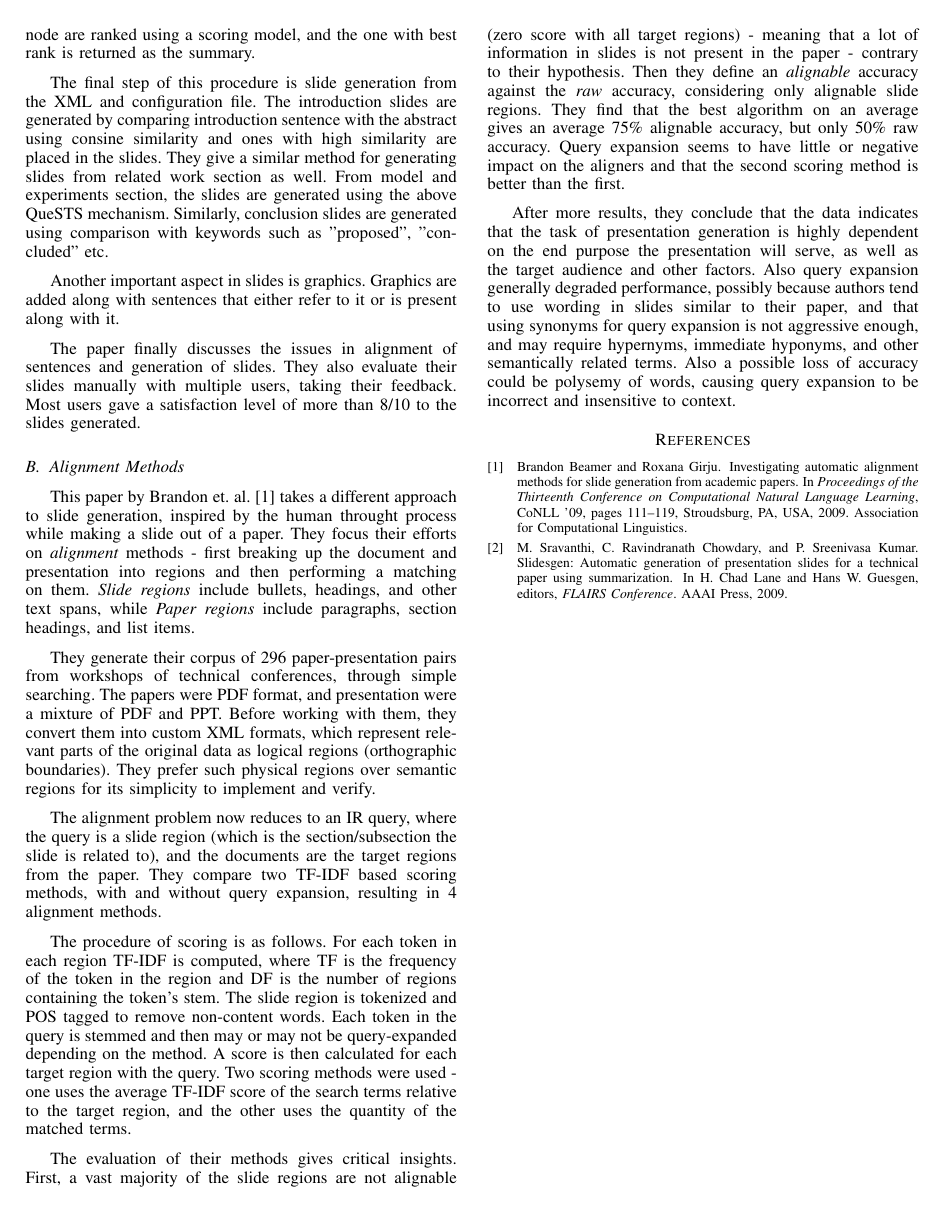
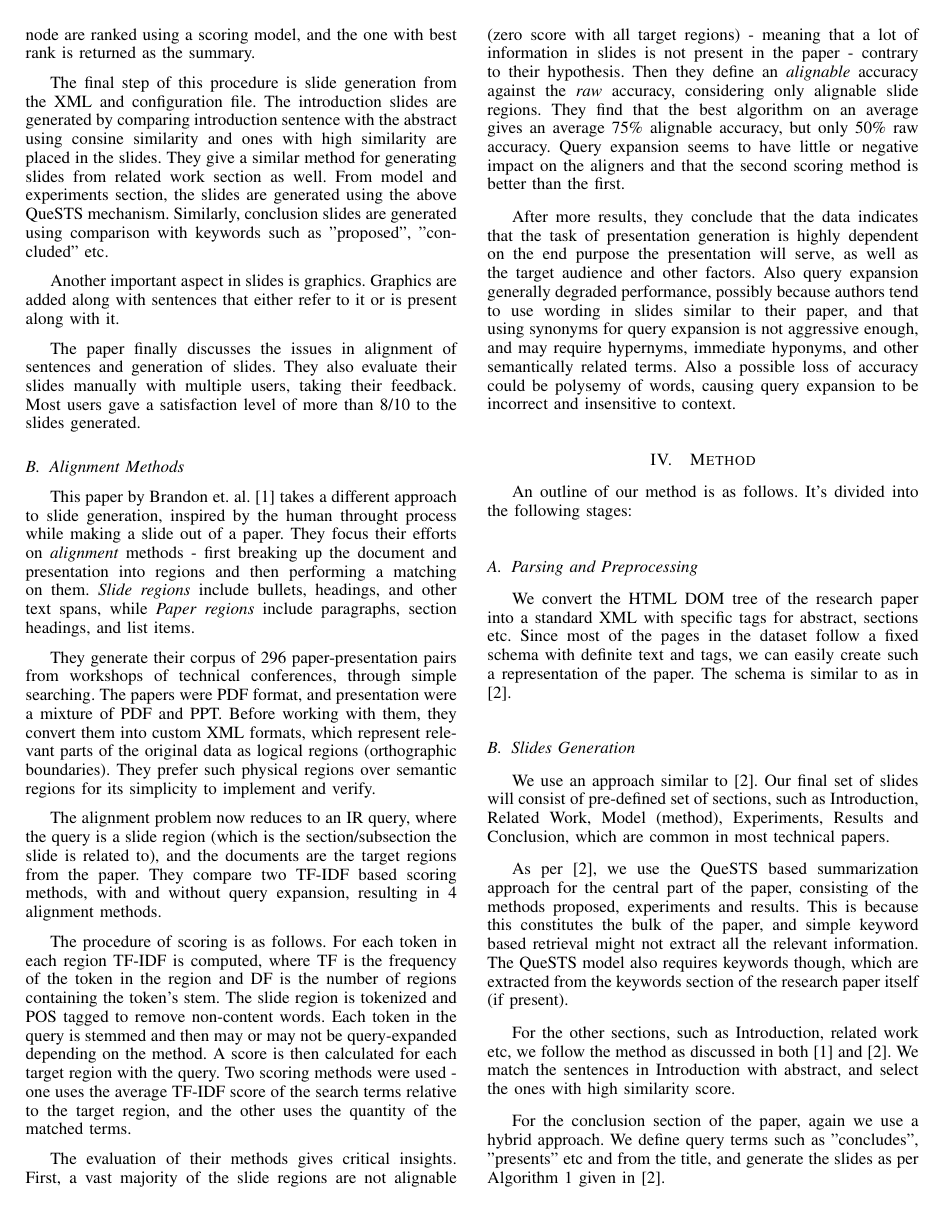
Before and after one commit to arunjvs/HTMLToSlides, a LaTeX paper (mid-report/latex/report.tex): page 2 of 2 before the commit and page 2 of 3 after it. Compiled offline with pdfLaTeX.

Commit message:
final phase 1 submit

```diff
--- a/mid-report/latex/report.tex
+++ b/mid-report/latex/report.tex
@@ -185,3 +185,30 @@ slides similar to their paper, and that using synonyms for query expansion is no
 require hypernyms, immediate hyponyms, and other semantically related terms. Also a possible loss of accuracy
 could be polysemy of words, causing query expansion to be incorrect and insensitive to context.
 
+\section{Method}
+An outline of our method is as follows. It's divided into the following stages:
+\subsection{Parsing and Preprocessing}
+	We convert the HTML DOM tree of the research paper into a standard XML with specific tags for
+	abstract, sections etc.
+	Since most of the pages in the dataset follow a fixed schema with definite text and tags,
+	we can easily create such a representation of the paper. The schema is similar to as in
+	\cite{sravanthi}.
+
+\subsection{Slides Generation}
+	We use an approach similar to \cite{sravanthi}. Our final set of slides will consist of
+	pre-defined set of sections, such as Introduction, Related Work, Model (method), Experiments,
+	Results and Conclusion, which are common in most technical papers.
+
+	As per \cite{sravanthi}, we use the QueSTS based summarization approach for the central part of
+	the paper, consisting of the methods proposed, experiments and results. This is because this constitutes
+	the bulk of the paper, and simple keyword based retrieval might not extract all the
+	relevant information. The QueSTS model also requires keywords though, which are extracted from
+	the keywords section of the research paper itself (if present).
+
+	For the other sections, such as Introduction, related work etc, we follow the method as discussed in
+	both \cite{brandon} and \cite{sravanthi}. We match the sentences in Introduction with abstract, and
+	select the ones with high similarity score.
+
+	For the conclusion section of the paper, again we use a hybrid approach. We define query terms
+	such as "concludes", "presents" etc and from the title, and generate the slides as per
+	Algorithm 1 given in \cite{sravanthi}.
```
Also changed, not shown: mid-report/latex/report.pdf, mid-report/latex/report.tex (14 more changed lines).
